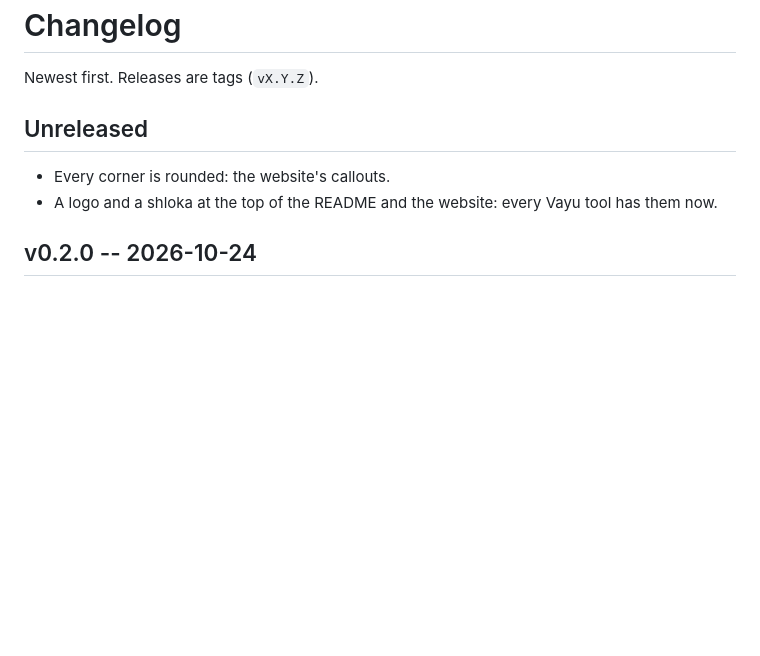
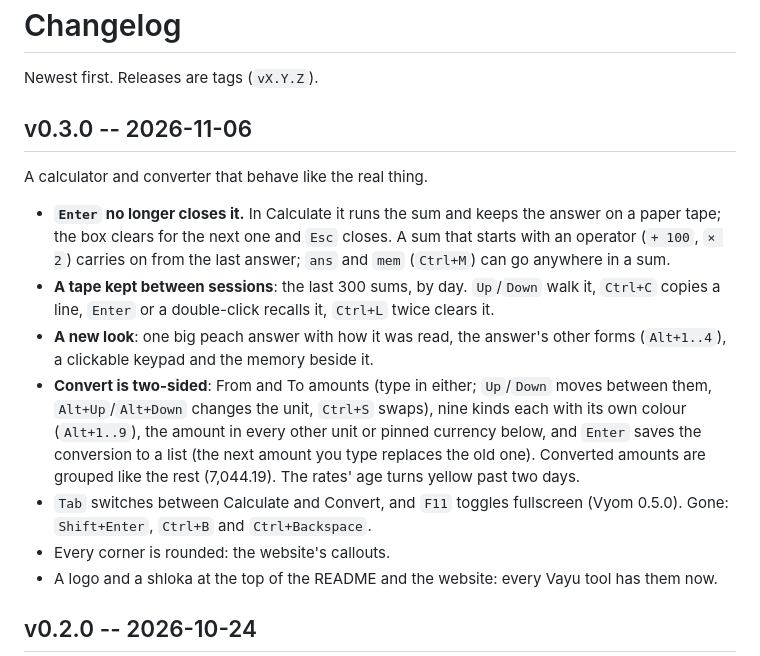
Before and after one commit to Theyashsawarkar/ganit, a Markdown page: CHANGELOG.md, the part around the change. GitHub-like rendering; blank space fills up the shorter version.

```diff
--- a/CHANGELOG.md
+++ b/CHANGELOG.md
@@ -2,8 +2,28 @@
 
 Newest first. Releases are tags (`vX.Y.Z`).
 
-## Unreleased
+## v0.3.0 -- 2026-11-06
 
+A calculator and converter that behave like the real thing.
+
+- **`Enter` no longer closes it.** In Calculate it runs the sum and keeps the
+  answer on a paper tape; the box clears for the next one and `Esc` closes.
+  A sum that starts with an operator (`+ 100`, `× 2`) carries on from the
+  last answer; `ans` and `mem` (`Ctrl+M`) can go anywhere in a sum.
+- **A tape kept between sessions**: the last 300 sums, by day. `Up`/`Down`
+  walk it, `Ctrl+C` copies a line, `Enter` or a double-click recalls it,
+  `Ctrl+L` twice clears it.
+- **A new look**: one big peach answer with how it was read, the answer's
+  other forms (`Alt+1..4`), a clickable keypad and the memory beside it.
+- **Convert is two-sided**: From and To amounts (type in either; `Up`/`Down`
+  moves between them, `Alt+Up`/`Alt+Down` changes the unit, `Ctrl+S`
+  swaps), nine kinds each with its own colour (`Alt+1..9`), the amount in
+  every other unit or pinned currency below, and `Enter` saves the
+  conversion to a list (the next amount you type replaces the old one).
+  Converted amounts are grouped like the rest (7,044.19). The rates' age
+  turns yellow past two days.
+- `Tab` switches between Calculate and Convert, and `F11` toggles fullscreen
+  (Vyom 0.5.0). Gone: `Shift+Enter`, `Ctrl+B` and `Ctrl+Backspace`.
 - Every corner is rounded: the website's callouts.
 - A logo and a shloka at the top of the README and the website: every Vayu tool has them now.
 
```
Also changed, not shown: README.md (+28 -21 lines), assets/screenshots/ganit-convert.png, assets/screenshots/ganit.png, docs/assets/screenshots/ganit-convert.png, docs/assets/screenshots/ganit.png, 5 other files.
